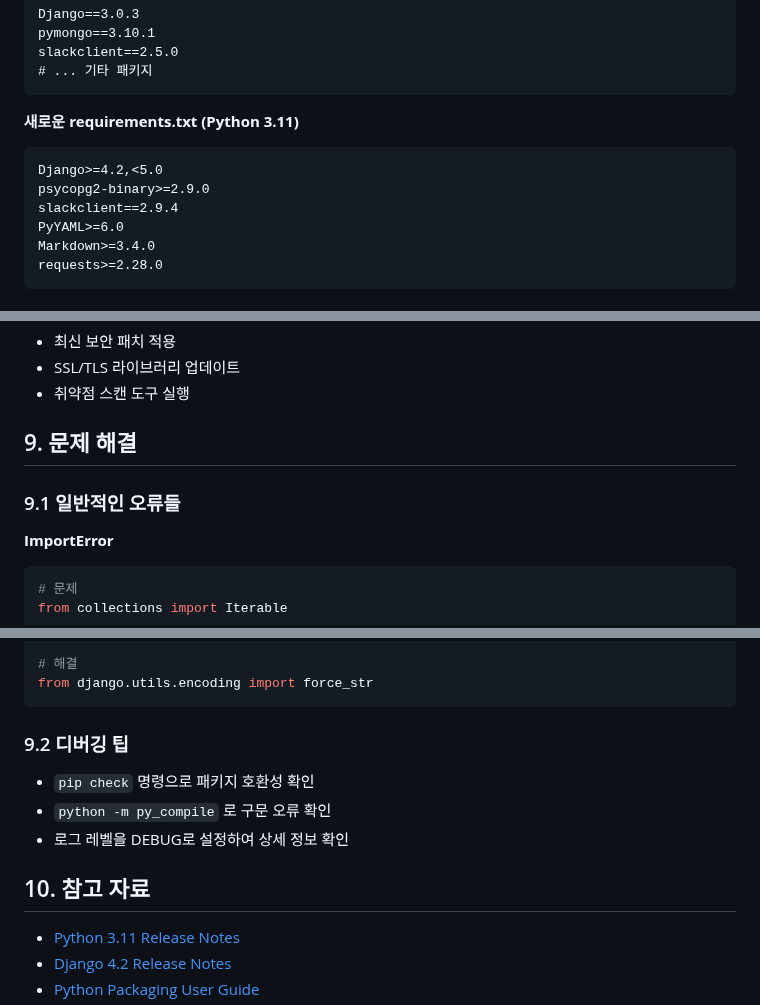
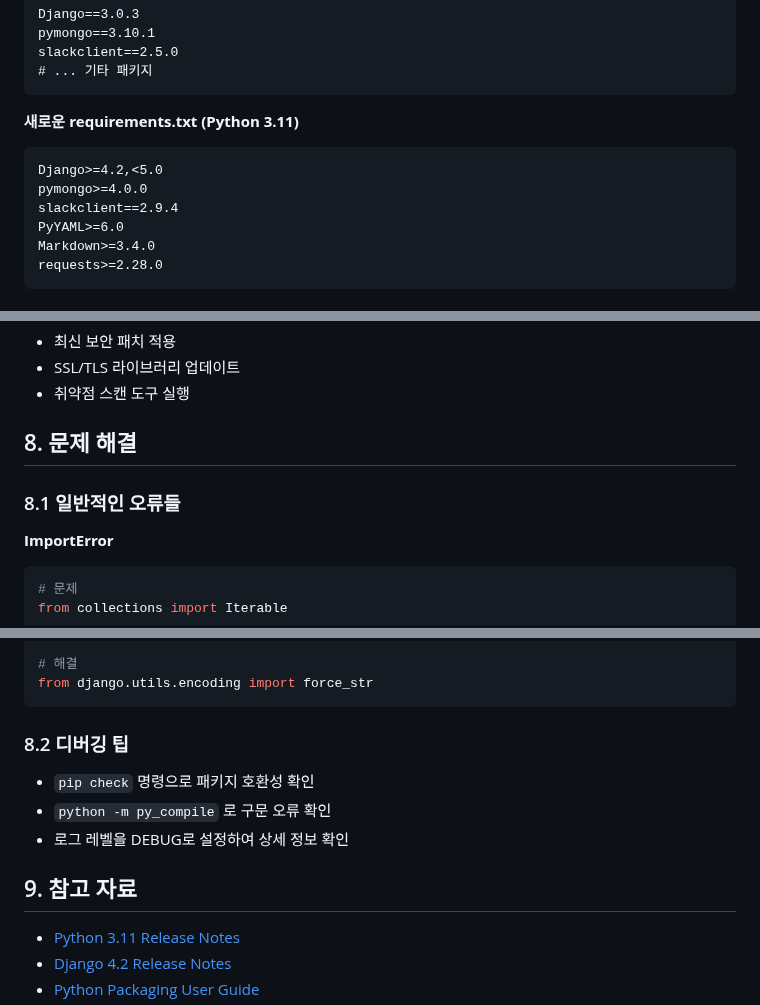
Before and after one commit to junho85/garden6, a Markdown page: docs/python_upgrade_guide.md, 3 parts joined by grey strips. Rendered like a GitHub page.

````diff
--- a/docs/python_upgrade_guide.md
+++ b/docs/python_upgrade_guide.md
@@ -59,7 +59,7 @@ slackclient==2.5.0
 **새로운 requirements.txt (Python 3.11)**
 ```txt
 Django>=4.2,<5.0
-psycopg2-binary>=2.9.0
+pymongo>=4.0.0
 slackclient==2.9.4
 PyYAML>=6.0
 Markdown>=3.4.0
@@ -179,9 +158,9 @@ python manage.py test attendance
 - SSL/TLS 라이브러리 업데이트
 - 취약점 스캔 도구 실행
 
-## 9. 문제 해결
+## 8. 문제 해결
 
-### 9.1 일반적인 오류들
+### 8.1 일반적인 오류들
 
 **ImportError**
 ```python
@@ -201,12 +180,12 @@ from django.utils.encoding import force_text
 from django.utils.encoding import force_str
 ```
 
-### 9.2 디버깅 팁
+### 8.2 디버깅 팁
 - `pip check` 명령으로 패키지 호환성 확인
 - `python -m py_compile` 로 구문 오류 확인
 - 로그 레벨을 DEBUG로 설정하여 상세 정보 확인
 
-## 10. 참고 자료
+## 9. 참고 자료
 
 - [Python 3.11 Release Notes](https://docs.python.org/3/whatsnew/3.11.html)
 - [Django 4.2 Release Notes](https://docs.djangoproject.com/en/4.2/releases/4.2/)
````
Also changed, not shown: other parts of docs/python_upgrade_guide.md (+12 -33 lines).
